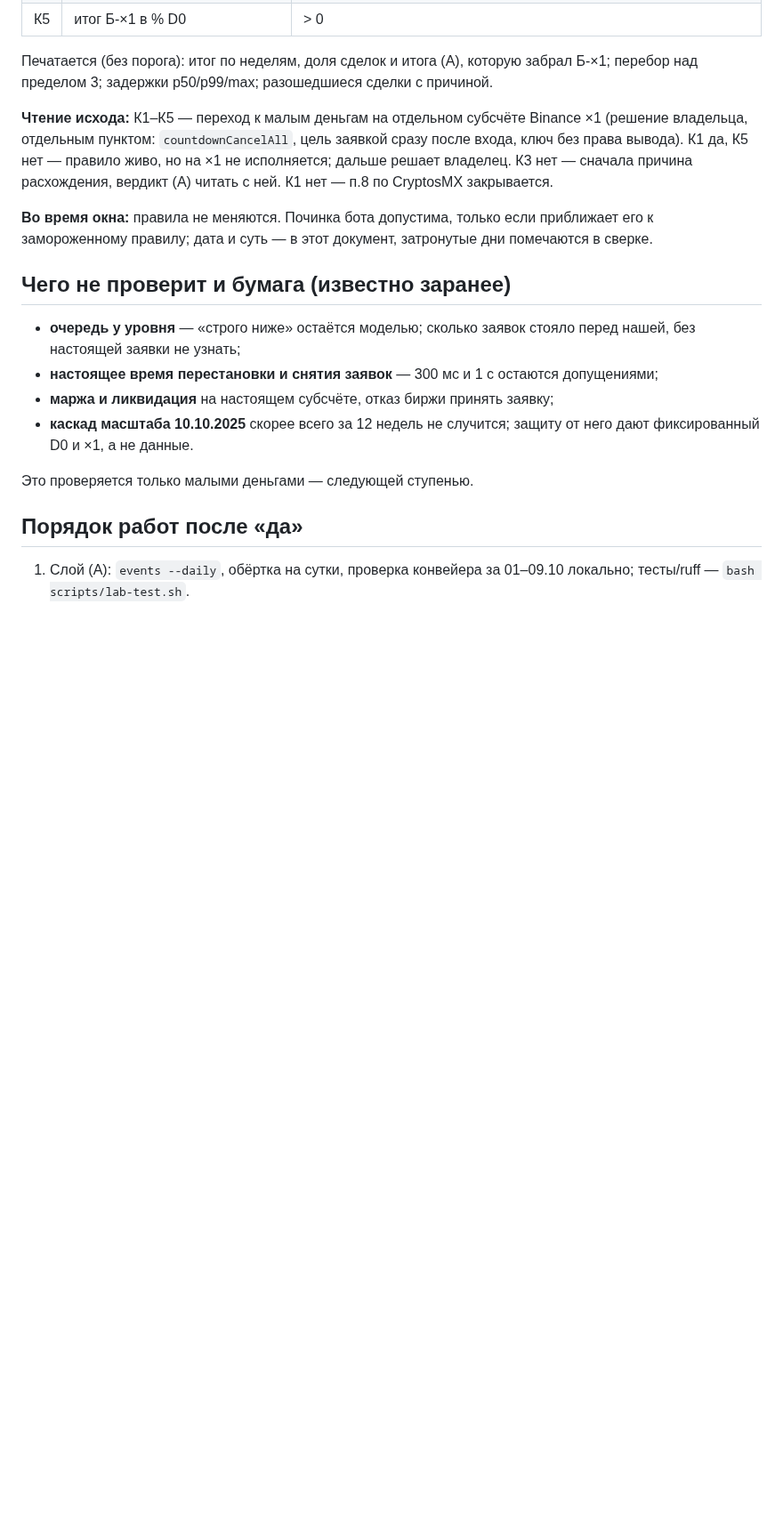
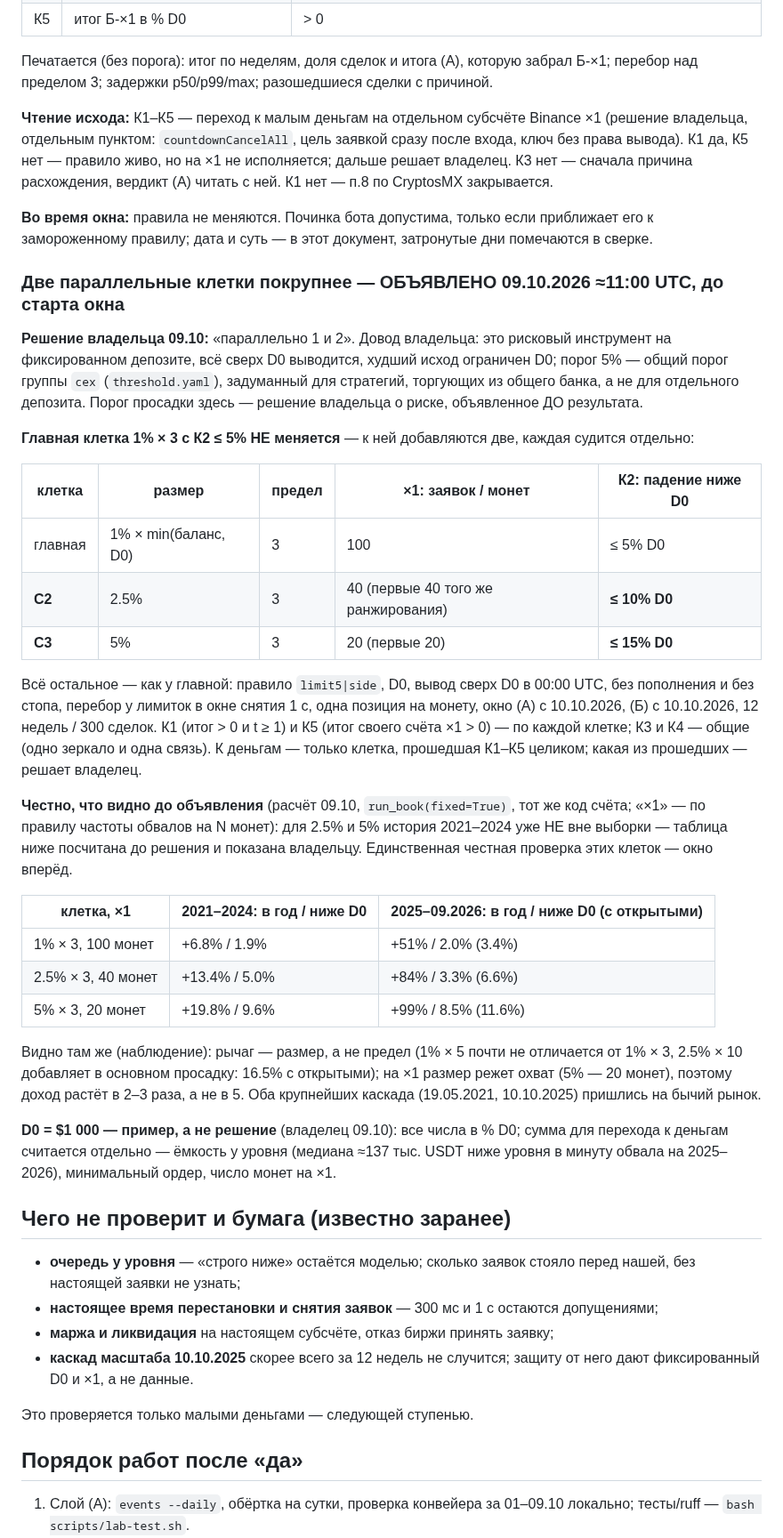
Before and after one commit to Aleksandr-Sit/crypto-trading-lab, a Markdown page: docs/research/crash-bounce-paper-2026-10-09.md, the part around the change. Shown at 89% size. GitHub-like rendering; blank space fills up the shorter version.

Commit message:
п.8: объявлены до окна две параллельные клетки — 2.5% × 3 (К2 ≤ 10% D0) и 5% × 3 (К2 ≤ 15% D0), главная 1% × 3 без изменений
Co-Authored-By: Claude Opus 5.5 <noreply@anthropic.com>

```diff
--- a/docs/research/crash-bounce-paper-2026-10-09.md
+++ b/docs/research/crash-bounce-paper-2026-10-09.md
@@ -274,6 +274,47 @@ Futures по всем перпам в реальном времени, сама
 **Во время окна:** правила не меняются. Починка бота допустима, только если приближает его к
 замороженному правилу; дата и суть — в этот документ, затронутые дни помечаются в сверке.
 
+### Две параллельные клетки покрупнее — ОБЪЯВЛЕНО 09.10.2026 ≈11:00 UTC, до старта окна
+
+**Решение владельца 09.10:** «параллельно 1 и 2». Довод владельца: это рисковый инструмент на
+фиксированном депозите, всё сверх D0 выводится, худший исход ограничен D0; порог 5% — общий порог
+группы `cex` (`threshold.yaml`), задуманный для стратегий, торгующих из общего банка, а не для
+отдельного депозита. Порог просадки здесь — решение владельца о риске, объявленное ДО результата.
+
+**Главная клетка 1% × 3 с К2 ≤ 5% НЕ меняется** — к ней добавляются две, каждая судится отдельно:
+
+| клетка | размер | предел | ×1: заявок / монет | К2: падение ниже D0 |
+|---|---|---|---|---|
+| главная | 1% × min(баланс, D0) | 3 | 100 | ≤ 5% D0 |
+| **C2** | 2.5% | 3 | 40 (первые 40 того же ранжирования) | **≤ 10% D0** |
+| **C3** | 5% | 3 | 20 (первые 20) | **≤ 15% D0** |
+
+Всё остальное — как у главной: правило `limit5|side`, D0, вывод сверх D0 в 00:00 UTC, без
+пополнения и без стопа, перебор у лимиток в окне снятия 1 с, одна позиция на монету, окно (А) с
+10.10.2026, (Б) с 10.10.2026, 12 недель / 300 сделок. К1 (итог > 0 и t ≥ 1) и К5 (итог своего
+счёта ×1 > 0) — по каждой клетке; К3 и К4 — общие (одно зеркало и одна связь). К деньгам — только
+клетка, прошедшая К1–К5 целиком; какая из прошедших — решает владелец.
+
+**Честно, что видно до объявления** (расчёт 09.10, `run_book(fixed=True)`, тот же код счёта;
+«×1» — по правилу частоты обвалов на N монет): для 2.5% и 5% история 2021–2024 уже НЕ вне выборки —
+таблица ниже посчитана до решения и показана владельцу. Единственная честная проверка этих клеток —
+окно вперёд.
+
+| клетка, ×1 | 2021–2024: в год / ниже D0 | 2025–09.2026: в год / ниже D0 (с открытыми) |
+|---|---|---|
+| 1% × 3, 100 монет | +6.8% / 1.9% | +51% / 2.0% (3.4%) |
+| 2.5% × 3, 40 монет | +13.4% / 5.0% | +84% / 3.3% (6.6%) |
+| 5% × 3, 20 монет | +19.8% / 9.6% | +99% / 8.5% (11.6%) |
+
+Видно там же (наблюдение): рычаг — размер, а не предел (1% × 5 почти не отличается от 1% × 3,
+2.5% × 10 добавляет в основном просадку: 16.5% с открытыми); на ×1 размер режет охват (5% — 20 монет),
+поэтому доход растёт в 2–3 раза, а не в 5. Оба крупнейших каскада (19.05.2021, 10.10.2025) пришлись
+на бычий рынок.
+
+**D0 = $1 000 — пример, а не решение** (владелец 09.10): все числа в % D0; сумма для перехода к
+деньгам считается отдельно — ёмкость у уровня (медиана ≈137 тыс. USDT ниже уровня в минуту обвала
+на 2025–2026), минимальный ордер, число монет на ×1.
+
 ## Чего не проверит и бумага (известно заранее)
 
 * **очередь у уровня** — «строго ниже» остаётся моделью; сколько заявок стояло перед нашей,
```
